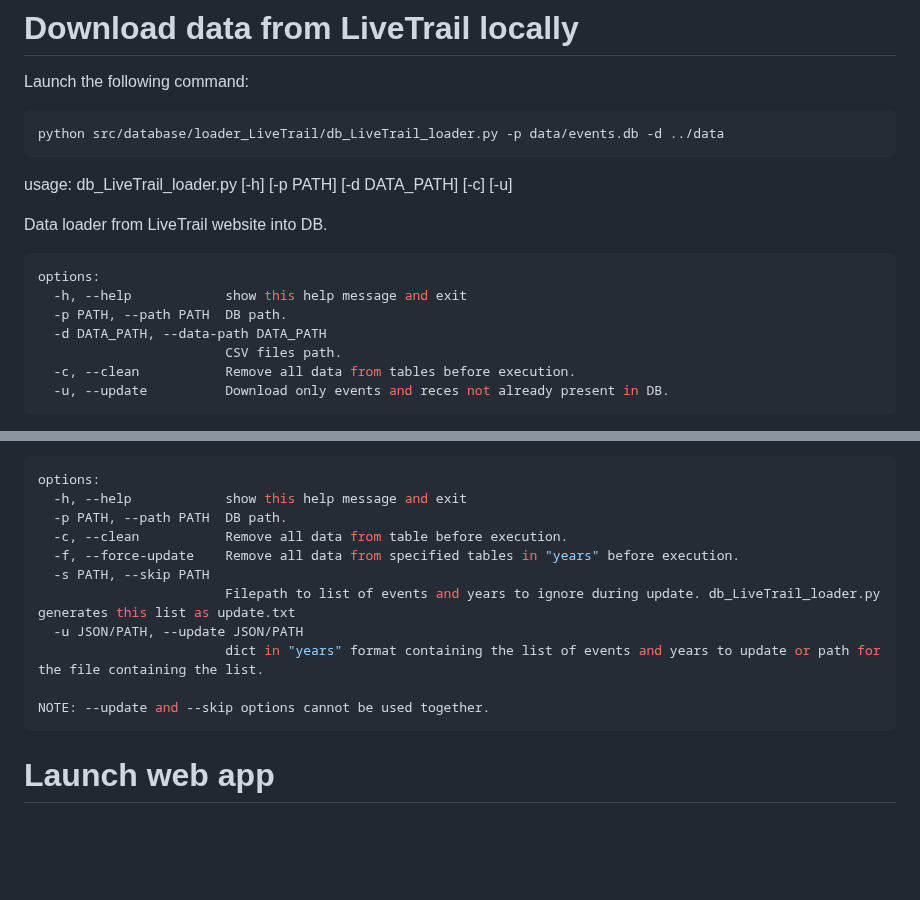
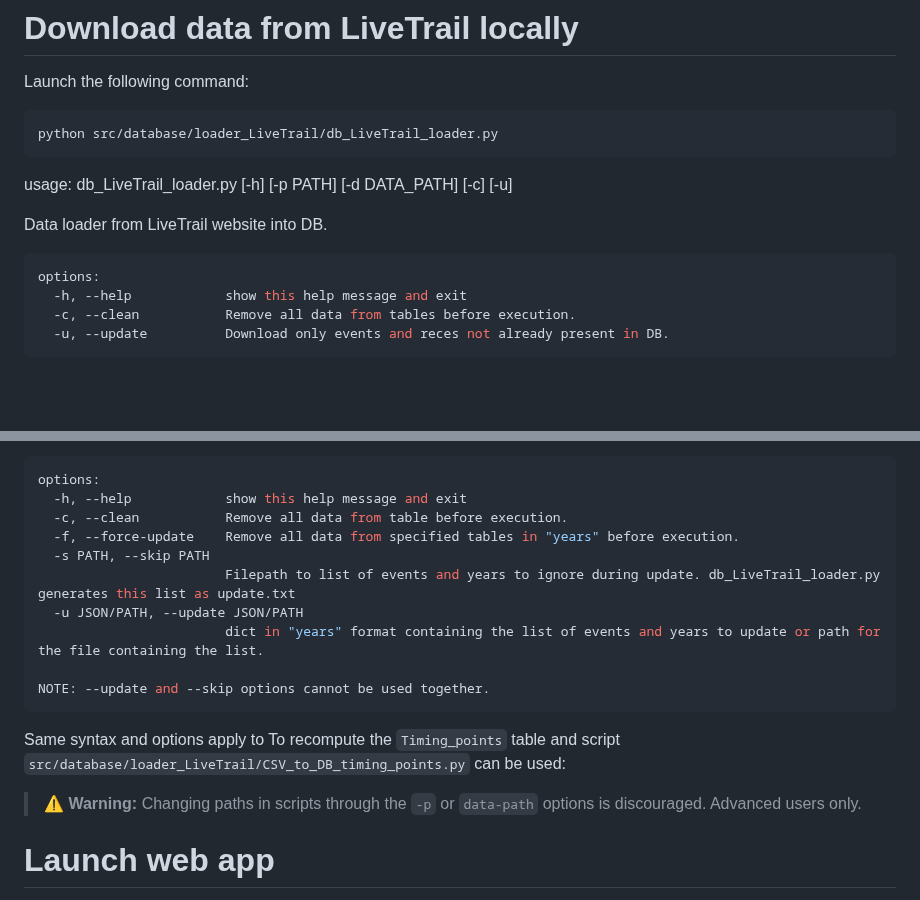
Before and after one commit to Victorivus/MLTrail, a Markdown page: README.md, 2 parts joined by grey strips. Rendered like a GitHub page; blank space fills up the shorter version.

````diff
--- a/README.md
+++ b/README.md
@@ -30,7 +30,7 @@ poetry install
 Launch the following command:
 
 ```
-python src/database/loader_LiveTrail/db_LiveTrail_loader.py -p data/events.db -d ../data
+python src/database/loader_LiveTrail/db_LiveTrail_loader.py
 ```
 
 usage: db_LiveTrail_loader.py [-h] [-p PATH] [-d DATA_PATH] [-c] [-u]
@@ -40,9 +40,6 @@ Data loader from LiveTrail website into DB.
 ```bash
 options:
   -h, --help            show this help message and exit
-  -p PATH, --path PATH  DB path.
-  -d DATA_PATH, --data-path DATA_PATH
-                        CSV files path.
   -c, --clean           Remove all data from tables before execution.
   -u, --update          Download only events and reces not already present in DB.
 ```
@@ -74,7 +71,6 @@ To recompute the `Results` table, the script `src/database/loader_LiveTrail/CSV_
 ```bash
 options:
   -h, --help            show this help message and exit
-  -p PATH, --path PATH  DB path.
   -c, --clean           Remove all data from table before execution.
   -f, --force-update    Remove all data from specified tables in "years" before execution.
   -s PATH, --skip PATH
@@ -85,6 +81,9 @@ options:
 NOTE: --update and --skip options cannot be used together.
 ```
 
+Same syntax and options apply to To recompute the `Timing_points` table and script `src/database/loader_LiveTrail/CSV_to_DB_timing_points.py` can be used:
+
+> :warning: **Warning:** Changing paths in scripts through the `-p` or `data-path` options is discouraged. Advanced users only.
 
 # Launch web app
 Launch the following command:
````
